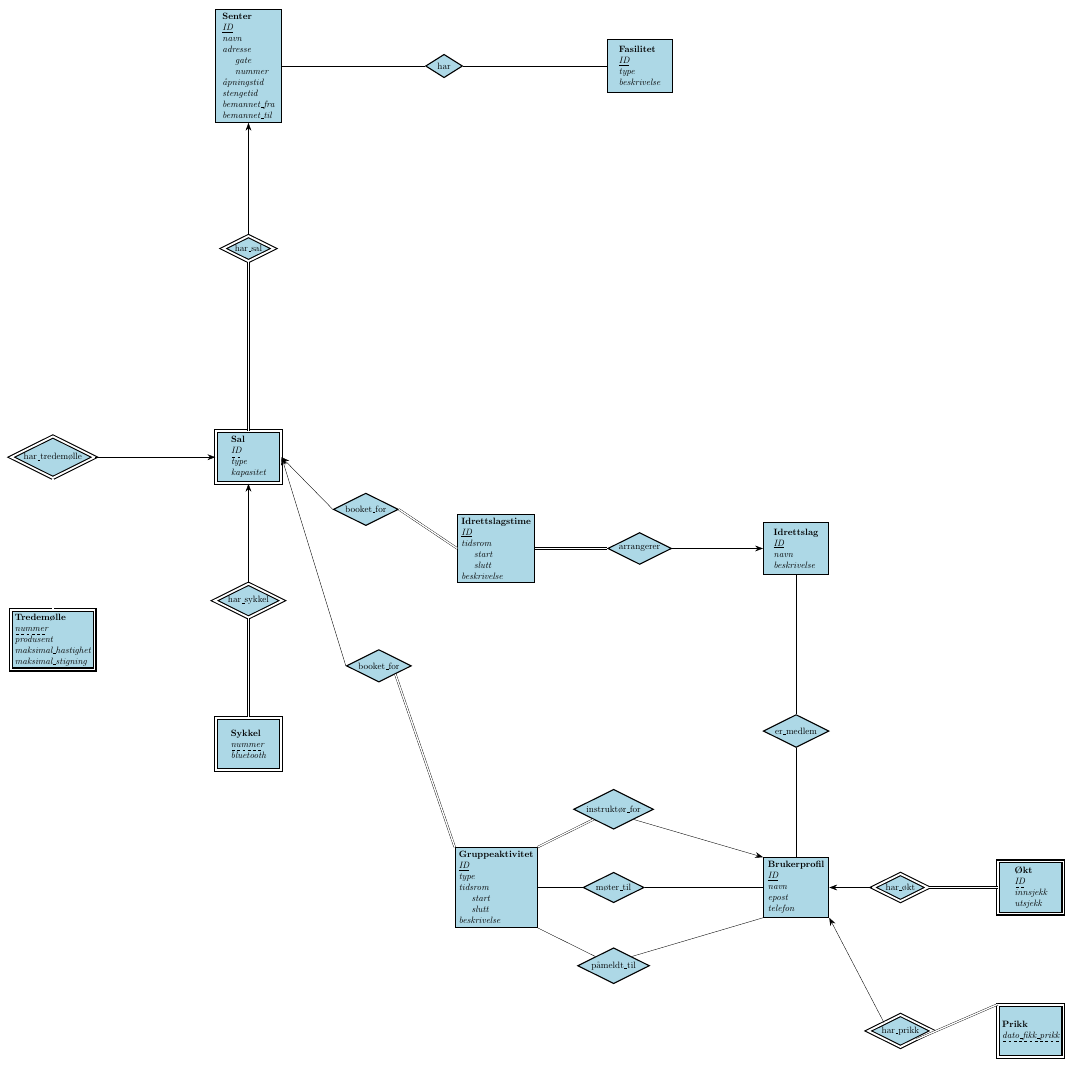
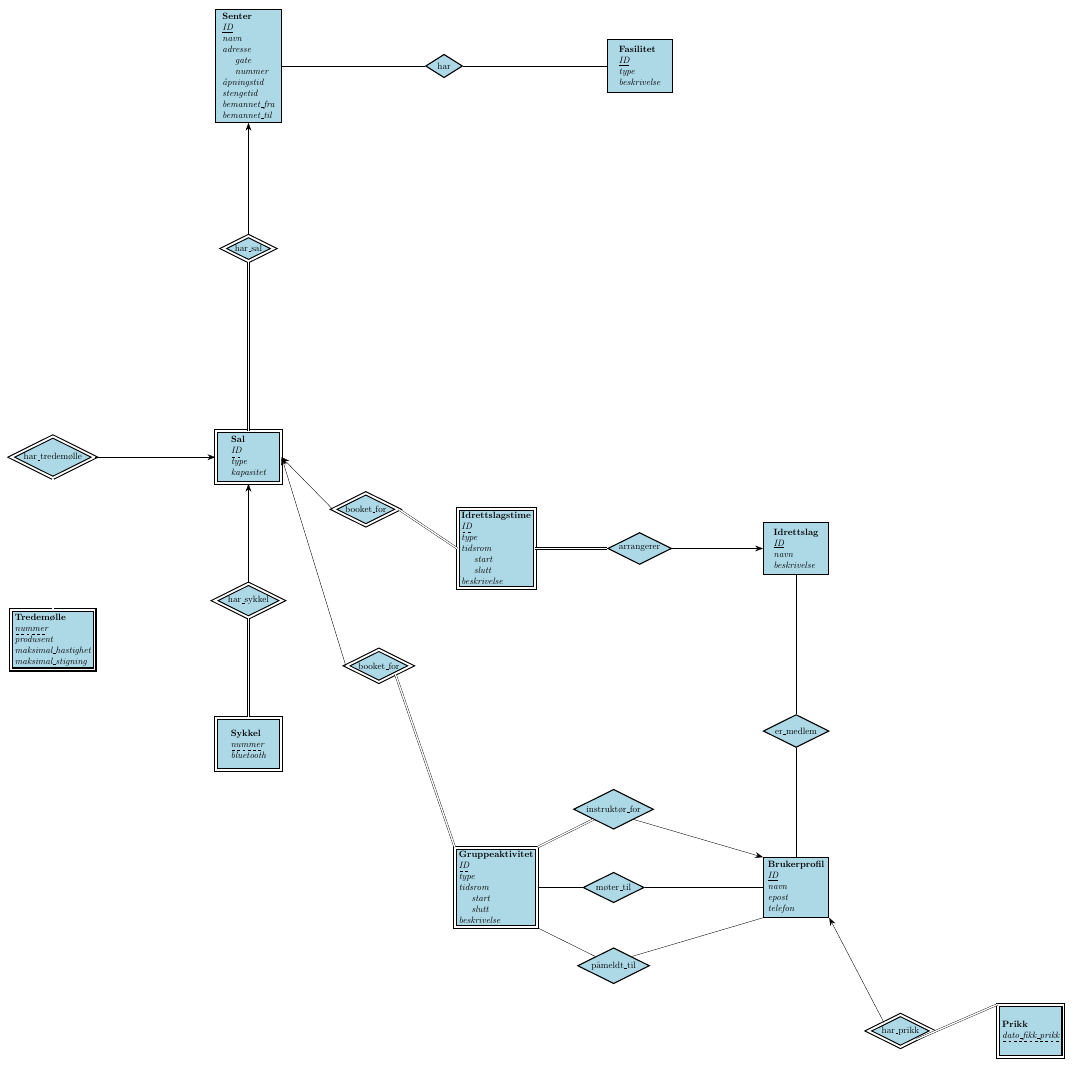
Before and after one commit to filsifetto/TDT4145_project, a LaTeX figure (database-modeling/ER-diagram.tex): the whole page. Compiled offline with pdfLaTeX.

Commit message:
bedre ER

```diff
--- a/database-modeling/ER-diagram.tex
+++ b/database-modeling/ER-diagram.tex
@@ -81,24 +81,25 @@
     \dashuline{nummer}\\
     bluetooth};
 
-  % ========== SONE 3: Idrettslagstime (sentrum) – booket_for fra Sal ==========
-  \node[entity] (idrettslagstime) at (9.5, 7.5) {\entnavn{Idrettslagstime}\\
-    \key{ID}\\
+  % ========== SONE 3: Idrettslagstime (svak av Sal) – booket_for fra Sal ==========
+  \node[weak entity] (idrettslagstime) at (9.5, 7.5) {\entnavn{Idrettslagstime}\\
+    \dashuline{ID}\\
+    type\\
     tidsrom\\
     \hspace{1em} start\\
     \hspace{1em} slutt\\
     beskrivelse};
-  \node[relationship] (booket-for-sal) at (4.5, 9) {\normalsize booket\_for};
-  \node[relationship] (booket-for-gruppe) at (5, 3) {\normalsize booket\_for};
+  \node[ident relationship] (booket-for-sal) at (4.5, 9) {\normalsize booket\_for};
+  \node[ident relationship] (booket-for-gruppe) at (5, 3) {\normalsize booket\_for};
   \node[relationship] (arrangerer) at (15, 7.5) {\normalsize arrangerer};
   \node[entity] (idrett) at (21, 7.5) {\entnavn{Idrettslag}\\
     \key{ID}\\
     navn\\
     beskrivelse};
 
-  % ========== SONE 4: Gruppeaktivitet og Brukerprofil ==========
-  \node[entity] (gruppe) at (9.5, -5.5) {\entnavn{Gruppeaktivitet}\\
-    \key{ID}\\
+  % ========== SONE 4: Gruppeaktivitet (svak av Sal) og Brukerprofil ==========
+  \node[weak entity] (gruppe) at (9.5, -5.5) {\entnavn{Gruppeaktivitet}\\
+    \dashuline{ID}\\
     type\\
     tidsrom\\
     \hspace{1em} start\\
@@ -113,12 +114,7 @@
     epost\\
     telefon};
 
-  % ========== SONE 5: Brukerprofil → Økt og Prikk ==========
-  \node[ident relationship] (bruker-okt) at (25, -5.5) {\normalsize har\_økt};
-  \node[weak entity] (okt) at (30, -5.5) {\entnavn{Økt}\\
-    \dashuline{ID}\\
-    innsjekk\\
-    utsjekk};
+  % ========== SONE 5: Brukerprofil → Prikk ==========
   \node[ident relationship] (bruker-prikk) at (25, -11) {\normalsize har\_prikk};
   \node[weak entity] (prikk) at (30, -11) {\entnavn{Prikk}\\
     \dashuline{dato\_fikk\_prikk}};
@@ -140,13 +136,13 @@
   \draw[->] (sal-sykkel.north) -- (sal.south);
   \draw[double, double distance=1.5pt] (sal-sykkel.south) -- (sykkel.north);
 
-  % Sal -- booket_for -- Idrettslagstime
+  % Sal -- booket_for (ident.) -- Idrettslagstime (svak)
   \draw[->] (booket-for-sal.west) -- (sal.east);
-  \draw[double, double distance=1.5pt] (idrettslagstime.west) -- (booket-for-sal.east);
+  \draw[double, double distance=1.5pt] (booket-for-sal.east) -- (idrettslagstime.west);
 
-  % Sal -- booket_for -- Gruppeaktivitet
+  % Sal -- booket_for (ident) -- Gruppeaktivitet (svak, ID diskriminant)
   \draw[->] (booket-for-gruppe.west) -- (sal.east);
-  \draw[double, double distance=1.5pt] (gruppe.north west) -- (booket-for-gruppe.south east);
+  \draw[double, double distance=1.5pt] (booket-for-gruppe.south east) -- (gruppe.north west);
 
   % Idrettslagstime -- arrangerer -- Idrettslag
   \draw[double, double distance=1.5pt] (idrettslagstime.east) -- (arrangerer.west);
```
Also changed, not shown: database-modeling/ER-diagram.pdf, database-modeling/ER-diagram.tex (4 more changed lines), 1 other file.
